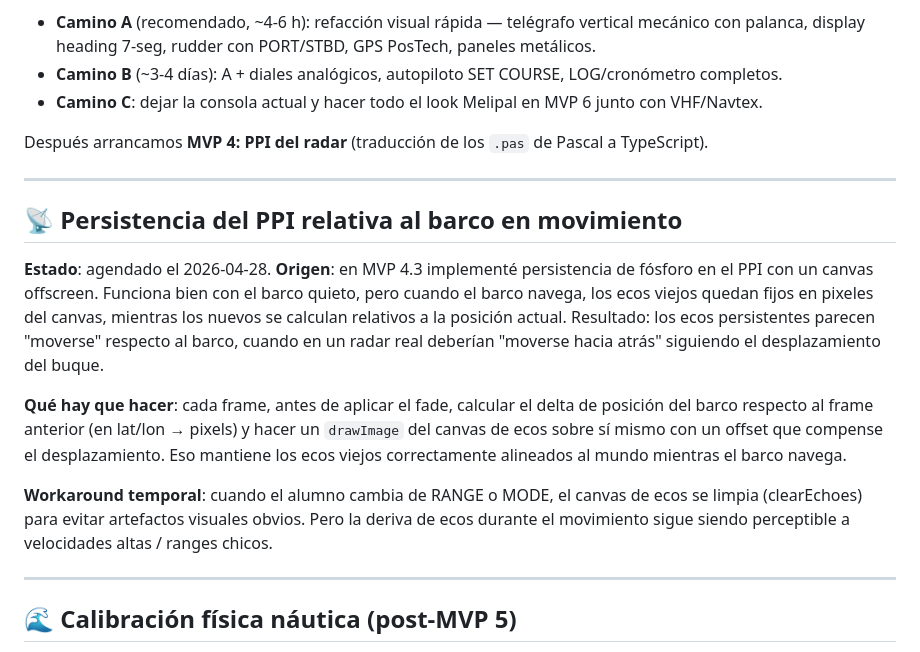
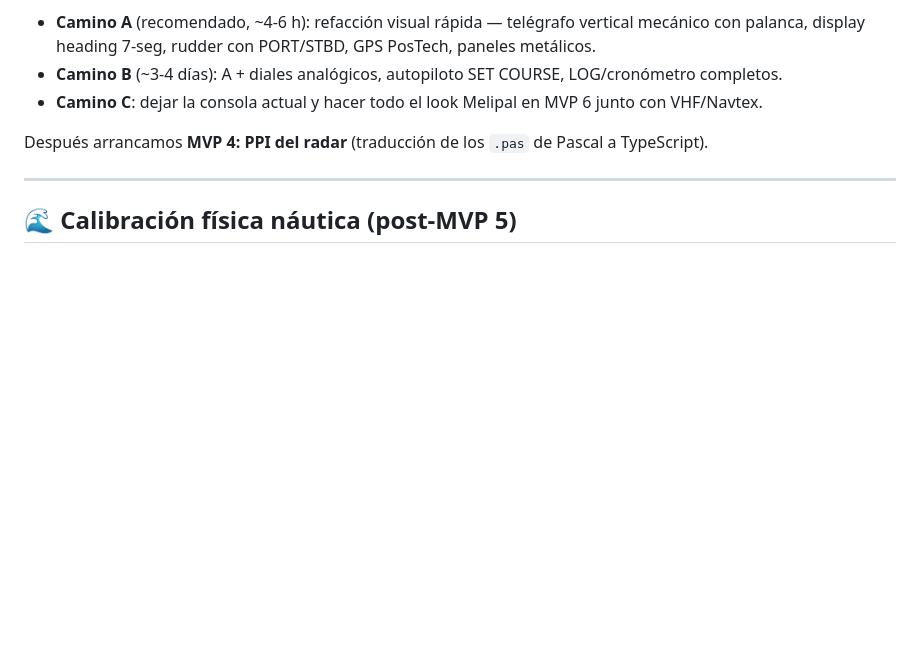
Before and after one commit to dapaniagua-dot/simuladoradar, a Markdown page: BACKLOG.md, the part around the change. Drawn GitHub-style; blank space fills up the shorter version.

Commit message:
docs: sacar del BACKLOG la persistencia del PPI con movimiento (ya implementada)

```diff
--- a/BACKLOG.md
+++ b/BACKLOG.md
@@ -13,17 +13,6 @@ Lista de mejoras agendadas que no entran en el MVP actual pero están planificad
 - **Camino C**: dejar la consola actual y hacer todo el look Melipal en MVP 6 junto con VHF/Navtex.
 
 Después arrancamos **MVP 4: PPI del radar** (traducción de los `.pas` de Pascal a TypeScript).
-
----
-
-## 📡 Persistencia del PPI relativa al barco en movimiento
-
-**Estado**: agendado el 2026-04-28.
-**Origen**: en MVP 4.3 implementé persistencia de fósforo en el PPI con un canvas offscreen. Funciona bien con el barco quieto, pero cuando el barco navega, los ecos viejos quedan fijos en pixeles del canvas, mientras los nuevos se calculan relativos a la posición actual. Resultado: los ecos persistentes parecen "moverse" respecto al barco, cuando en un radar real deberían "moverse hacia atrás" siguiendo el desplazamiento del buque.
-
-**Qué hay que hacer**: cada frame, antes de aplicar el fade, calcular el delta de posición del barco respecto al frame anterior (en lat/lon → pixels) y hacer un `drawImage` del canvas de ecos sobre sí mismo con un offset que compense el desplazamiento. Eso mantiene los ecos viejos correctamente alineados al mundo mientras el barco navega.
-
-**Workaround temporal**: cuando el alumno cambia de RANGE o MODE, el canvas de ecos se limpia (clearEchoes) para evitar artefactos visuales obvios. Pero la deriva de ecos durante el movimiento sigue siendo perceptible a velocidades altas / ranges chicos.
 
 ---
 
```
